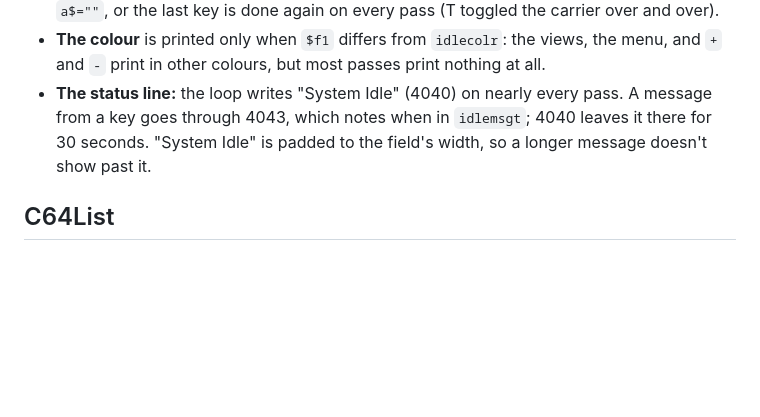
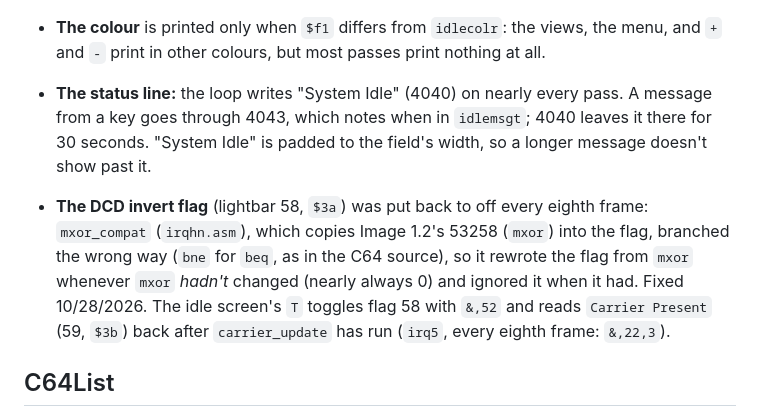
Before and after one commit to Pinacolada64/Image-128, a Markdown page: PORTING_NOTES.md, the part around the change. Drawn GitHub-style; blank space fills up the shorter version.

```diff
--- a/PORTING_NOTES.md
+++ b/PORTING_NOTES.md
@@ -340,6 +340,15 @@ still reaches its label (a `$ff` offset is the giveaway).
   `idlemsgt`; 4040 leaves it there for 30 seconds. "System Idle" is
   padded to the field's width, so a longer message doesn't show past it.
 
+- **The DCD invert flag** (lightbar 58, `$3a`) was put back to off every
+  eighth frame: `mxor_compat` (`irqhn.asm`), which copies Image 1.2's
+  53258 (`mxor`) into the flag, branched the wrong way (`bne` for `beq`,
+  as in the C64 source), so it rewrote the flag from `mxor` whenever
+  `mxor` *hadn't* changed (nearly always 0) and ignored it when it had.
+  Fixed 10/28/2026. The idle screen's `T` toggles flag 58 with `&,52`
+  and reads `Carrier Present` (59, `$3b`) back after `carrier_update`
+  has run (`irq5`, every eighth frame: `&,22,3`).
+
 ## C64List
 
 - Text in the ML is `{alpha:alt}`, as the C64's KickAss `petscii_mixed`:
```
Also changed, not shown: SYSOP_COMMANDS.md (+46 -1 lines).
